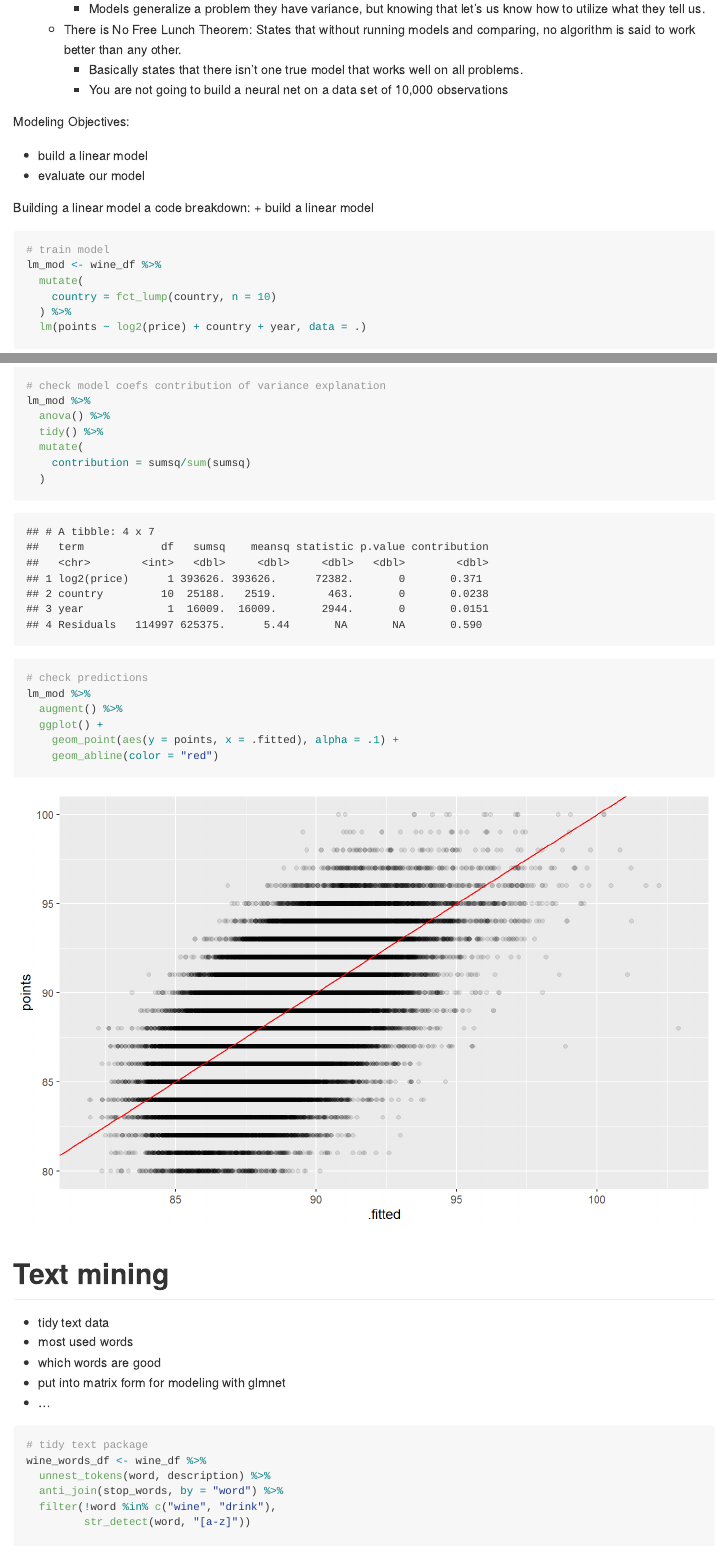
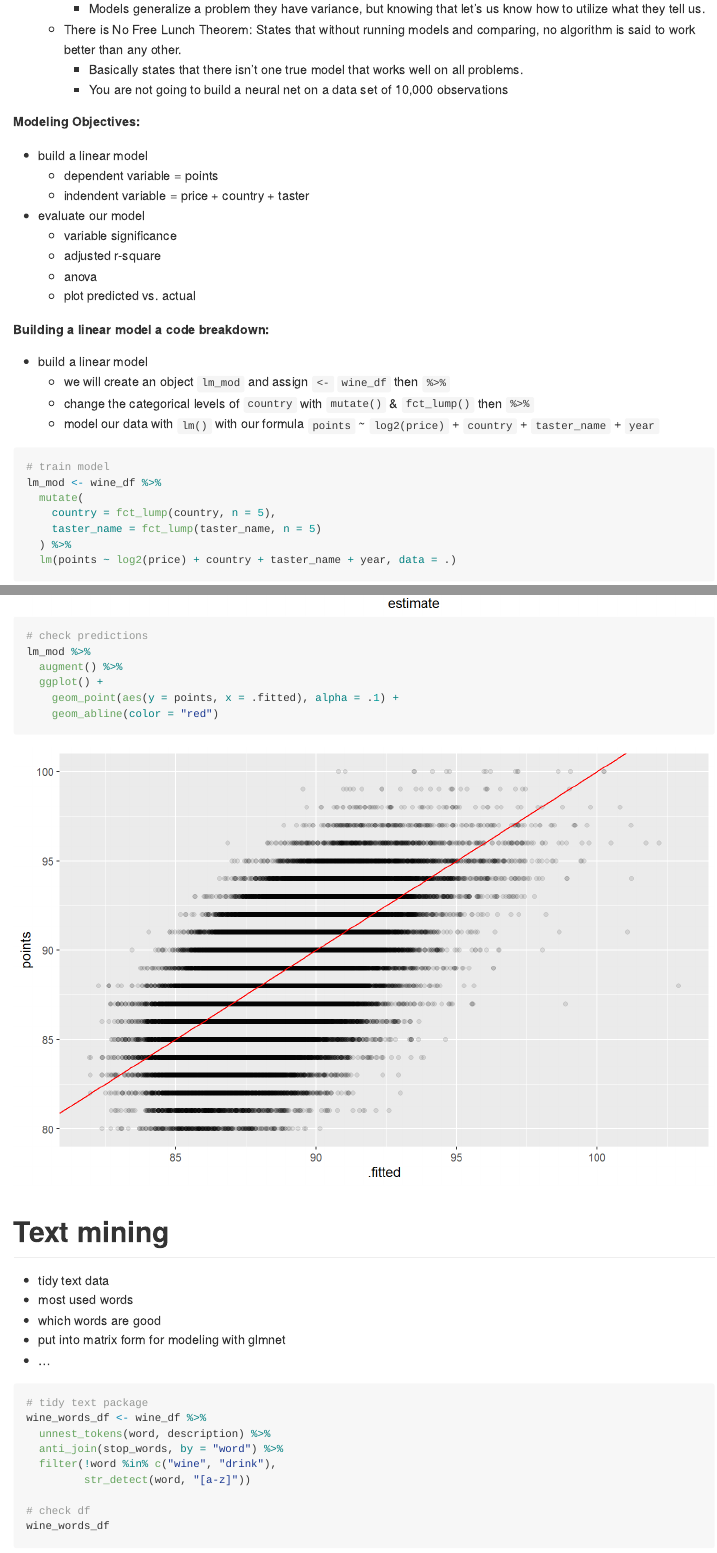
Before and after one commit to Jordan-Krogmann/tidy_tuesday, an R Markdown document (markdown/20190528_wine_ratings/README.Rmd): the page in a window 1100 px wide, from 10000 px down, and a second part further down, joined at a grey line. The pictures show the output file markdown/20190528_wine_ratings/README.md that the author committed with the source, drawn offline in the style of GitHub; long lines of code are wrapped.

Commit message:
added explanations

````diff
--- a/markdown/20190528_wine_ratings/README.Rmd
+++ b/markdown/20190528_wine_ratings/README.Rmd
@@ -212,21 +212,30 @@ We have looked at a few variables(even though you should explore more!), but we
     + You are not going to build a neural net on a data set of 10,000 observations
 
 
-Modeling Objectives:
+**Modeling Objectives:**
 
 + build a linear model
+  + dependent variable = points
+  + indendent variable = price + country + taster
 + evaluate our model
+  + variable significance
+  + adjusted r-square
+  + anova
+  + plot predicted vs. actual
 
+**Building a linear model a code breakdown:**
 
-
-Building a linear model a code breakdown:
 + build a linear model
+  + we will create an object `lm_mod` and assign `<-` `wine_df` then `%>%`
+  + change the categorical levels of `country` with `mutate()` & `fct_lump()` then `%>%`
+  + model our data with `lm()` with our formula `points` ~ `log2(price)` + `country` + `taster_name` + `year`
 
 ```{r}
 # train model
 lm_mod <- wine_df %>%
   mutate(
-    country = fct_lump(country, n = 10)
+    country = fct_lump(country, n = 5),
+    taster_name = fct_lump(taster_name, n = 5)
   ) %>%
-  lm(points ~ log2(price) + country + year, data = .)
+  lm(points ~ log2(price) + country + taster_name + year, data = .)
 ```
@@ -242,13 +268,7 @@ lm_mod %>%
     geom_errorbar(aes(x = term, ymin = conf.low, ymax = conf.high)) +
     coord_flip()
 
-# check model coefs contribution of variance explanation
-lm_mod %>%
-  anova() %>%
-  tidy() %>%
-  mutate(
-    contribution = sumsq/sum(sumsq)
-  )
+
 
 # check predictions
 lm_mod %>%
````
Also changed, not shown: markdown/20190528_wine_ratings/README.md, markdown/20190528_wine_ratings/README.Rmd (27 more changed lines), 33 other files.
